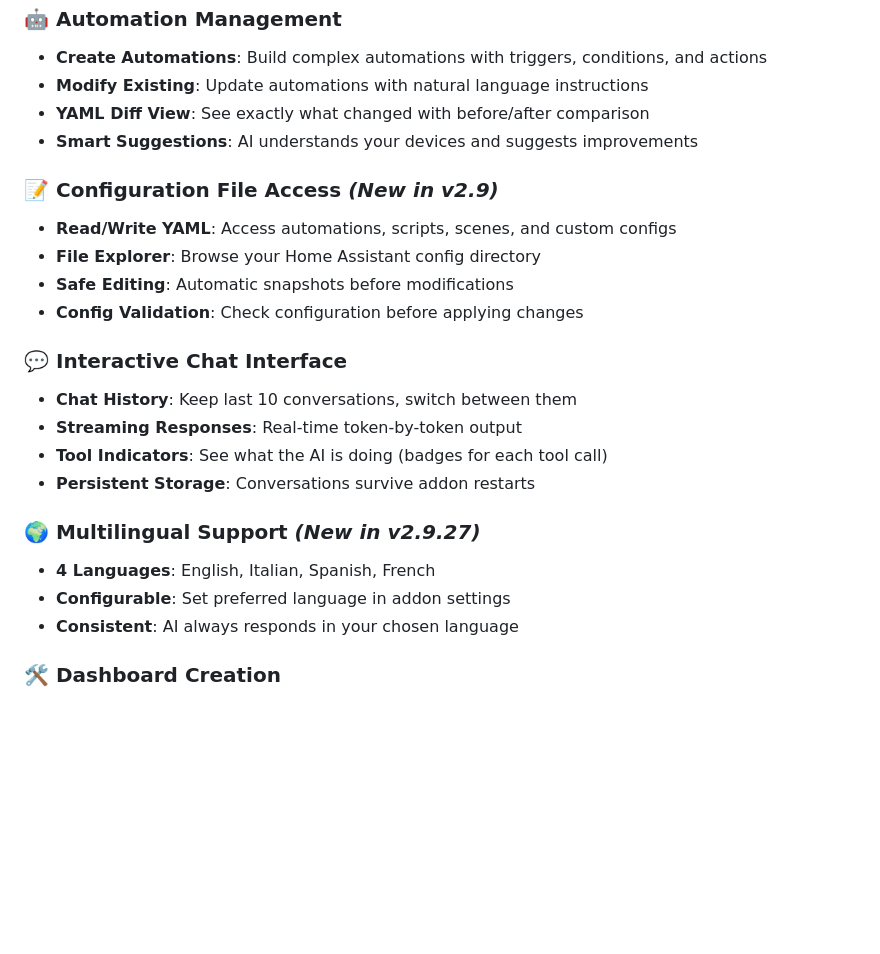
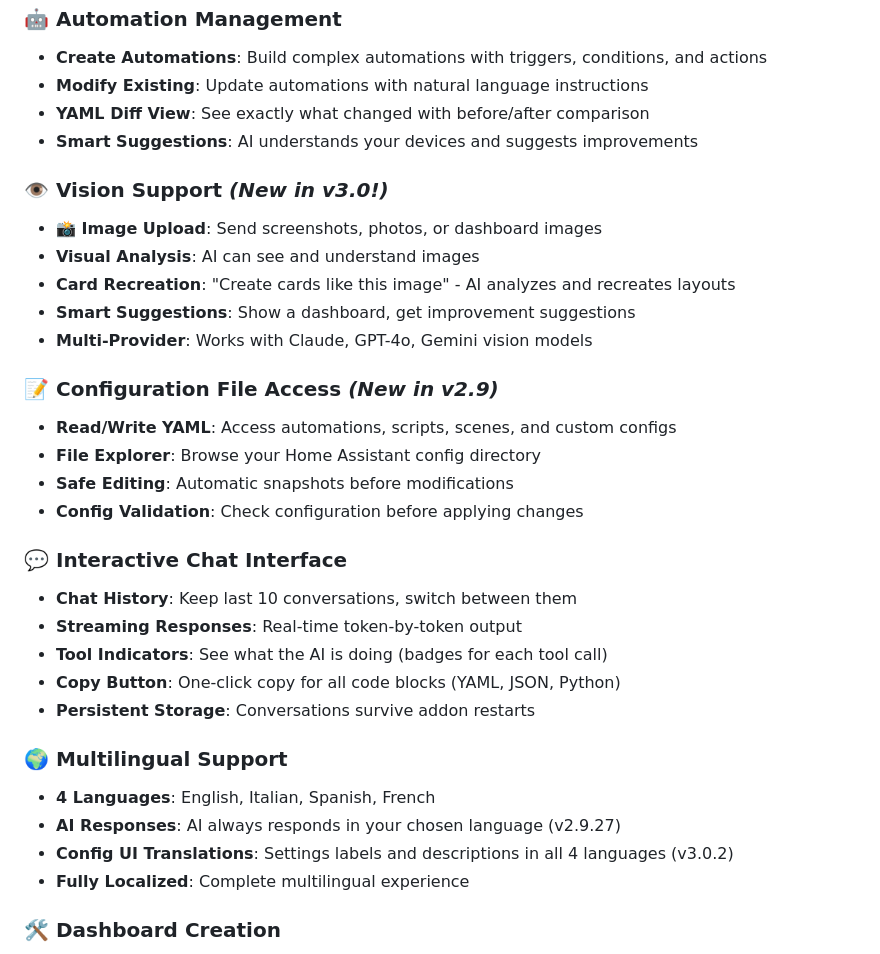
Before and after one commit to Bobsilvio/ha-claude, a Markdown page: README.md, the part around one of its changes. GitHub-like rendering; blank space fills up the shorter version.

```diff
--- a/README.md
+++ b/README.md
@@ -24,6 +24,13 @@ Supports **4 AI providers** and **40+ models**: Anthropic Claude, OpenAI, Google
 - **YAML Diff View**: See exactly what changed with before/after comparison
 - **Smart Suggestions**: AI understands your devices and suggests improvements
 
+### 👁️ Vision Support *(New in v3.0!)*
+- **📸 Image Upload**: Send screenshots, photos, or dashboard images
+- **Visual Analysis**: AI can see and understand images
+- **Card Recreation**: "Create cards like this image" - AI analyzes and recreates layouts
+- **Smart Suggestions**: Show a dashboard, get improvement suggestions
+- **Multi-Provider**: Works with Claude, GPT-4o, Gemini vision models
+
 ### 📝 Configuration File Access *(New in v2.9)*
 - **Read/Write YAML**: Access automations, scripts, scenes, and custom configs
 - **File Explorer**: Browse your Home Assistant config directory
@@ -34,12 +41,14 @@ Supports **4 AI providers** and **40+ models**: Anthropic Claude, OpenAI, Google
 - **Chat History**: Keep last 10 conversations, switch between them
 - **Streaming Responses**: Real-time token-by-token output
 - **Tool Indicators**: See what the AI is doing (badges for each tool call)
+- **Copy Button**: One-click copy for all code blocks (YAML, JSON, Python)
 - **Persistent Storage**: Conversations survive addon restarts
 
-### 🌍 Multilingual Support *(New in v2.9.27)*
+### 🌍 Multilingual Support
 - **4 Languages**: English, Italian, Spanish, French
-- **Configurable**: Set preferred language in addon settings
-- **Consistent**: AI always responds in your chosen language
+- **AI Responses**: AI always responds in your chosen language (v2.9.27)
+- **Config UI Translations**: Settings labels and descriptions in all 4 languages (v3.0.2)
+- **Fully Localized**: Complete multilingual experience
 
 ### 🛠️ Dashboard Creation
 - **Lovelace Dashboards**: Create custom dashboards with cards
```
Also changed, not shown: other parts of README.md (+52 -15 lines).
